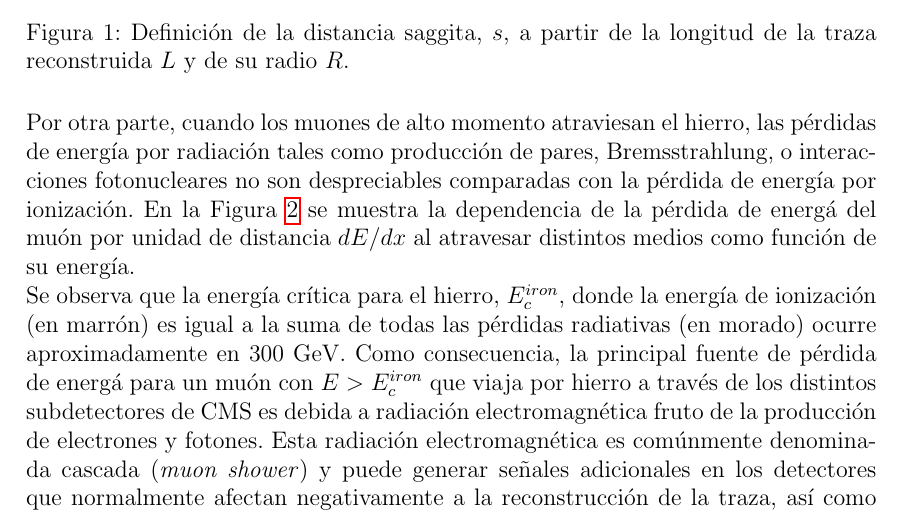
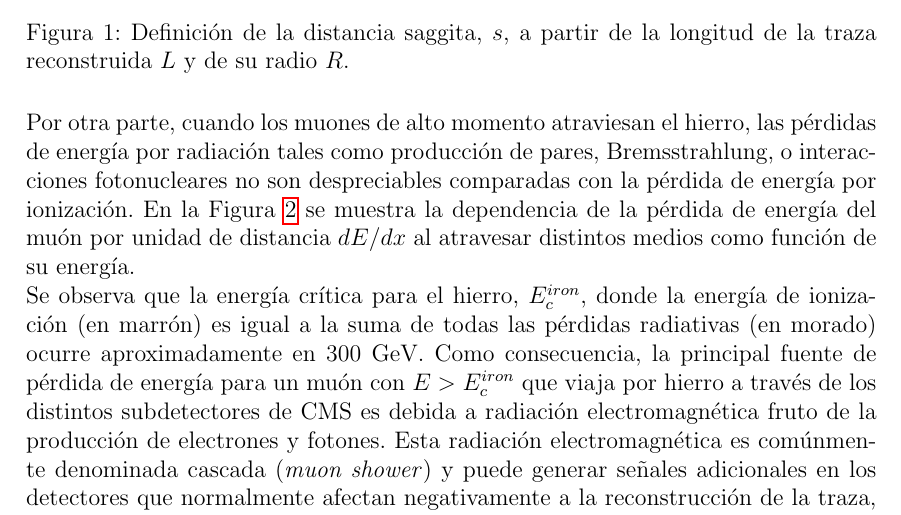
Before and after one commit to fmanteca/TFM, a LaTeX paper (main.tex, which reads sections/introduction.tex): part of page 6 of 31, cut so that both start at the same text. Compiled offline with pdfLaTeX.

Commit message:
updated 17 agosto

```diff
--- a/sections/introduction.tex
+++ b/sections/introduction.tex
@@ -38,7 +38,7 @@ Sin embargo, aunque esto mejora considerablemente la resoluci\'on en la medida d
 \label{fig:SagittaDef}
 \end{figure}
 
-Por otra parte, cuando los muones de alto momento atraviesan el hierro, las p\'erdidas de energ\'ia por radiaci\'on tales como producci\'on de pares, Bremsstrahlung, o interacciones fotonucleares no son despreciables comparadas con la p\'erdida de energ\'ia por ionizaci\'on. En la Figura~\ref{fig:dEdX} se muestra la dependencia de la p\'erdida de energ\'a del mu\'on por unidad de distancia $dE/dx$ al atravesar distintos medios como funci\'on de su energ\'ia.
+Por otra parte, cuando los muones de alto momento atraviesan el hierro, las p\'erdidas de energ\'ia por radiaci\'on tales como producci\'on de pares, Bremsstrahlung, o interacciones fotonucleares no son despreciables comparadas con la p\'erdida de energ\'ia por ionizaci\'on. En la Figura~\ref{fig:dEdX} se muestra la dependencia de la p\'erdida de energ\'ia del mu\'on por unidad de distancia $dE/dx$ al atravesar distintos medios como funci\'on de su energ\'ia.
 
 \begin{figure}
 \centering
@@ -47,7 +47,7 @@ Por otra parte, cuando los muones de alto momento atraviesan el hierro, las p\'e
 \label{fig:dEdX}
 \end{figure}
 
-Se observa que la energ\'ia cr\'itica para el hierro, $E^{iron}_{c}$, donde la energ\'ia de ionizaci\'on (en marr\'on) es igual a la suma de todas las p\'erdidas radiativas (en morado) ocurre aproximadamente en 300 GeV. Como consecuencia, la principal fuente de p\'erdida de energ\'a para un mu\'on con $E>E^{iron}_{c}$ que viaja por hierro a trav\'es de los distintos subdetectores de CMS es debida a radiaci\'on electromagn\'etica fruto de la producci\'on de electrones y fotones. Esta radiaci\'on electromagn\'etica es com\'unmente denominada cascada (\textit{muon shower}) y puede generar se\~nales adicionales en los detectores que normalmente afectan negativamente a la reconstrucci\'on de la traza, as\'i como cambios en la direcci\'on de la trayectoria del mu\'on, degradando por tanto la medida de su momento. \\
+Se observa que la energ\'ia cr\'itica para el hierro, $E^{iron}_{c}$, donde la energ\'ia de ionizaci\'on (en marr\'on) es igual a la suma de todas las p\'erdidas radiativas (en morado) ocurre aproximadamente en 300 GeV. Como consecuencia, la principal fuente de p\'erdida de energ\'ia para un mu\'on con $E>E^{iron}_{c}$ que viaja por hierro a trav\'es de los distintos subdetectores de CMS es debida a radiaci\'on electromagn\'etica fruto de la producci\'on de electrones y fotones. Esta radiaci\'on electromagn\'etica es com\'unmente denominada cascada (\textit{muon shower}) y puede generar se\~nales adicionales en los detectores que normalmente afectan negativamente a la reconstrucci\'on de la traza, as\'i como cambios en la direcci\'on de la trayectoria del mu\'on, degradando por tanto la medida de su momento. \\
 
 Los algoritmos de reconstrucci\'on de la traza que son utilizados para la asignaci\'on del momento transverso de los muones en CMS evitan lidiar con casos de emisi\'on de cascadas, como se explicar\'a con m\'as detalle en la Secci\'on~\ref{sec:current_assignment}. De esta manera, por ejemplo, si se encuentran varios impactos en un subdetector que puedan ser indicativo de que una cascada ha tenido lugar, t\'ipicamente se ignoran estas se\~nales a la hora de reconstruir la traza del mu\'on. \\
 El objetivo de este trabajo, por contrapartida, es recopilar toda la informaci\'on posible de la trayectoria de los muones a su paso por CMS (incluyendo los impactos provenientes de cascadas electromagn\'eticas) utilizando para ello muones simulados altamente energ\'eticos con $p_{T}$ generado conocido, y entrenar posteriormente una red neuronal profunda o DNN (del ingl\'es \textit{Deep Neural Network})~\cite{Schmidhuber:2015} que haga regresi\'on al $p_{T}$ reconstruido, de manera que se consiga una asignaci\'on de momento transverso mejor que el proporcionado por los algoritmos centrales de CMS. \\
```
